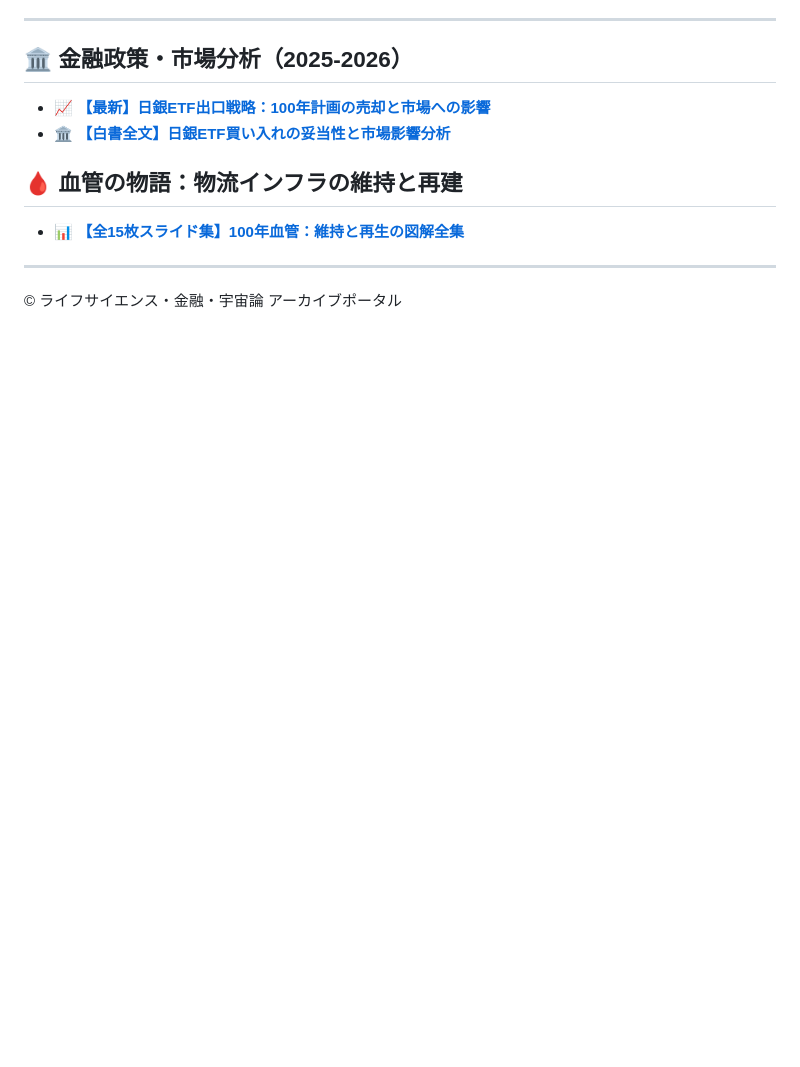
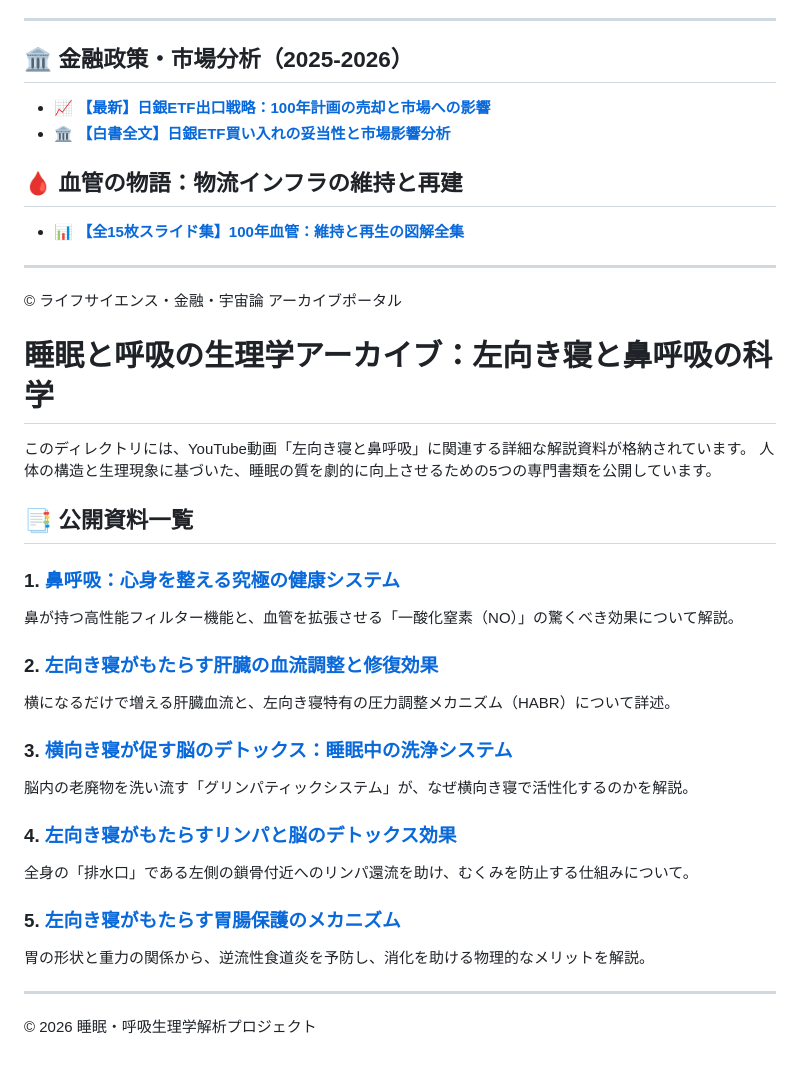
Before and after one commit to takykigo/youtube, a Markdown page: README.md, the part around the change. Rendered like a GitHub page; blank space fills up the shorter version.

```diff
--- a/README.md
+++ b/README.md
@@ -49,3 +49,28 @@
 ---
 
 © ライフサイエンス・金融・宇宙論 アーカイブポータル
+
+# 睡眠と呼吸の生理学アーカイブ：左向き寝と鼻呼吸の科学
+
+このディレクトリには、YouTube動画「左向き寝と鼻呼吸」に関連する詳細な解説資料が格納されています。
+人体の構造と生理現象に基づいた、睡眠の質を劇的に向上させるための5つの専門書類を公開しています。
+
+## 📑 公開資料一覧
+
+### 1. [鼻呼吸：心身を整える究極の健康システム](./nasal-breathing-health.html)
+鼻が持つ高性能フィルター機能と、血管を拡張させる「一酸化窒素（NO）」の驚くべき効果について解説。
+
+### 2. [左向き寝がもたらす肝臓の血流調整と修復効果](./liver-blood-flow-left-sleep.html)
+横になるだけで増える肝臓血流と、左向き寝特有の圧力調整メカニズム（HABR）について詳述。
+
+### 3. [横向き寝が促す脳のデトックス：睡眠中の洗浄システム](./brain-detox-side-sleep.html)
+脳内の老廃物を洗い流す「グリンパティックシステム」が、なぜ横向き寝で活性化するのかを解説。
+
+### 4. [左向き寝がもたらすリンパと脳のデトックス効果](./lymph-detox-left-sleep.html)
+全身の「排水口」である左側の鎖骨付近へのリンパ還流を助け、むくみを防止する仕組みについて。
+
+### 5. [左向き寝がもたらす胃腸保護のメカニズム](./stomach-protection-left-sleep.html)
+胃の形状と重力の関係から、逆流性食道炎を予防し、消化を助ける物理的なメリットを解説。
+
+---
+© 2026 睡眠・呼吸生理学解析プロジェクト
```
